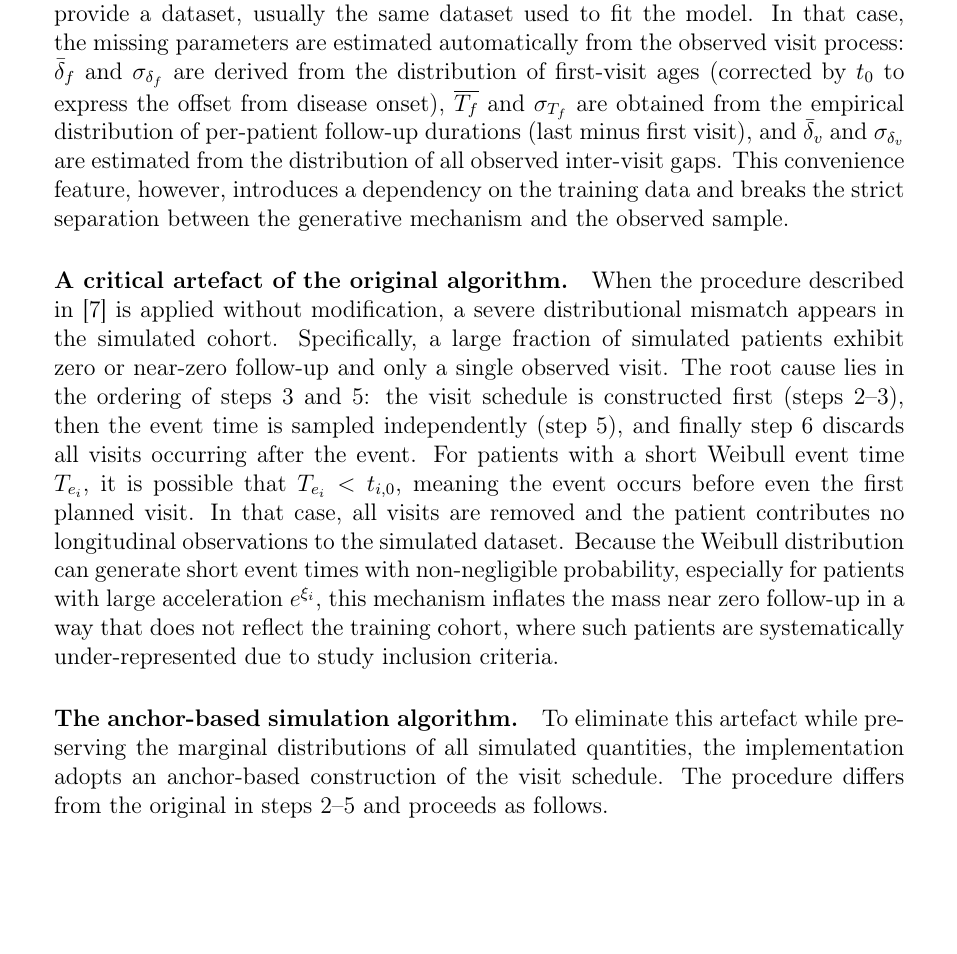
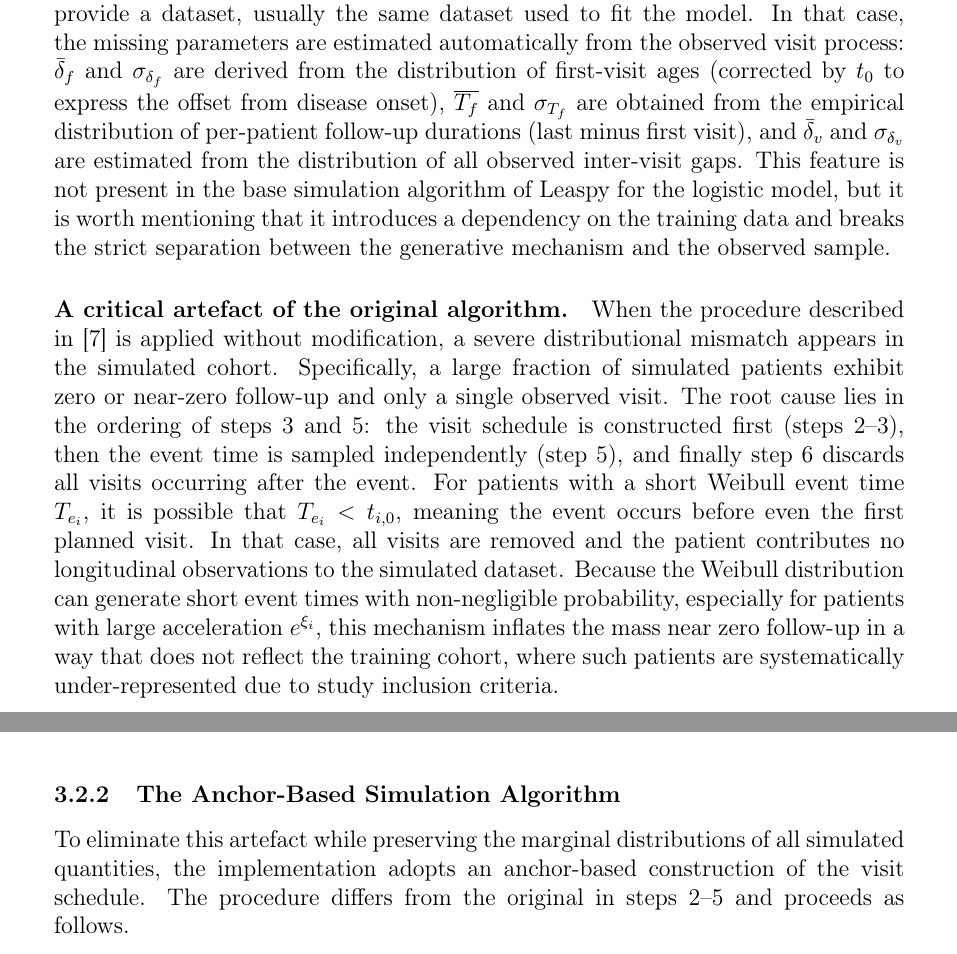
Before and after one commit to JeanJNMV/leaspy-JointSimulation, a LaTeX document (report/main.tex): part of page 11 of 15 before the commit and two parts of pages 11 and 12 of 15 after it, the two joined at a grey line, cut so that both start at the same text, the shorter picture padded with empty space. Compiled offline with pdfLaTeX.

Commit message:
bug fixes, added subsections

```diff
--- a/report/main.tex
+++ b/report/main.tex
@@ -4,6 +4,7 @@
 \usepackage{amsfonts}
 \usepackage{amssymb}
 \usepackage{enumitem}
+\setlength{\marginparwidth}{2cm}
 \usepackage{todonotes}
 \setlist[itemize]{topsep=0pt, itemsep=0pt}
 
@@ -201,12 +203,12 @@ In the original article describing the joint model~\cite{ortholand2025joint}, th
 
 \noindent The simulation algorithm relies on two disjoint sets of parameters. The model parameters, read directly from the fitted joint model, are: the population distributions of the individual random effects ($t_0$, $\sigma_\tau$, $\sigma_\xi$), the Weibull survival parameters ($\nu$, $\rho$), and the source-to-survival mixing weights $\zeta$ whenever the model includes latent sources. These parameters are set once and for all during model fitting and are not accessible to the user at simulation time. The study parameters, supplied by the user, govern the structure of the synthetic cohort: the number of patients $N$, the mean and standard deviation of the first-visit offset from disease onset ($\bar{\delta}_f$, $\sigma_{\delta_f}$), the mean and standard deviation of the per-patient follow-up duration ($\overline{T_f}$, $\sigma_{T_f}$), and the mean and standard deviation of inter-visit intervals ($\bar{\delta}_v$, $\sigma_{\delta_v}$). An additional technical parameter, \texttt{min\_spacing\_between\_visits}, enforces a minimum gap between successive visits and prevents numerical artefacts from excessively close observations.
 
-When the user does not supply some or all study parameters, they can instead provide a dataset, usually the same dataset used to fit the model. In that case, the missing parameters are estimated automatically from the observed visit process: $\bar{\delta}_f$ and $\sigma_{\delta_f}$ are derived from the distribution of first-visit ages (corrected by $t_0$ to express the offset from disease onset), $\overline{T_f}$ and $\sigma_{T_f}$ are obtained from the empirical distribution of per-patient follow-up durations (last minus first visit), and $\bar{\delta}_v$ and $\sigma_{\delta_v}$ are estimated from the distribution of all observed inter-visit gaps. This convenience feature, however, introduces a dependency on the training data and breaks the strict separation between the generative mechanism and the observed sample.
+When the user does not supply some or all study parameters, they can instead provide a dataset, usually the same dataset used to fit the model. In that case, the missing parameters are estimated automatically from the observed visit process: $\bar{\delta}_f$ and $\sigma_{\delta_f}$ are derived from the distribution of first-visit ages (corrected by $t_0$ to express the offset from disease onset), $\overline{T_f}$ and $\sigma_{T_f}$ are obtained from the empirical distribution of per-patient follow-up durations (last minus first visit), and $\bar{\delta}_v$ and $\sigma_{\delta_v}$ are estimated from the distribution of all observed inter-visit gaps. This feature is not present in the base simulation algorithm of Leaspy for the logistic model, but it is worth mentioning that it introduces a dependency on the training data and breaks the strict separation between the generative mechanism and the observed sample.
 
 \paragraph{A critical artefact of the original algorithm.}
 When the procedure described in~\cite{ortholand2025joint} is applied without modification, a severe distributional mismatch appears in the simulated cohort. Specifically, a large fraction of simulated patients exhibit zero or near-zero follow-up and only a single observed visit. The root cause lies in the ordering of steps 3 and 5: the visit schedule is constructed first (steps 2--3), then the event time is sampled independently (step 5), and finally step 6 discards all visits occurring after the event. For patients with a short Weibull event time $T_{e_i}$, it is possible that $T_{e_i} < t_{i,0}$, meaning the event occurs before even the first planned visit. In that case, all visits are removed and the patient contributes no longitudinal observations to the simulated dataset. Because the Weibull distribution can generate short event times with non-negligible probability, especially for patients with large acceleration $e^{\xi_i}$, this mechanism inflates the mass near zero follow-up in a way that does not reflect the training cohort, where such patients are systematically under-represented due to study inclusion criteria.
 
-\paragraph{The anchor-based simulation algorithm.}
+\subsubsection{The Anchor-Based Simulation Algorithm}
 To eliminate this artefact while preserving the marginal distributions of all simulated quantities, the implementation adopts an anchor-based construction of the visit schedule. The procedure differs from the original in steps 2--5 and proceeds as follows.
 
 \begin{enumerate}
```
Also changed, not shown: report/main.pdf, report/main.tex (3 more changed lines).
